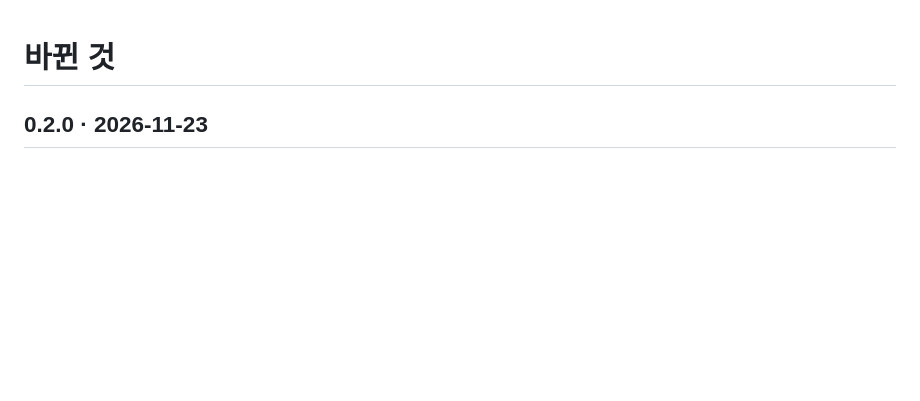
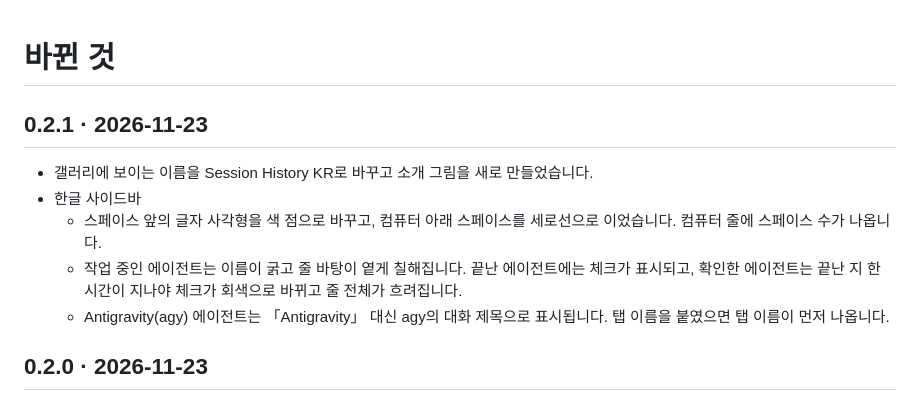
Before and after one commit to bytrustu/herdr-history-ko, a Markdown page: CHANGELOG.md, the part around the change. Drawn GitHub-style; blank space fills up the shorter version.

```diff
--- a/CHANGELOG.md
+++ b/CHANGELOG.md
@@ -1,4 +1,12 @@
 # 바뀐 것
+
+## 0.2.1 · 2026-11-23
+
+- 갤러리에 보이는 이름을 Session History KR로 바꾸고 소개 그림을 새로 만들었습니다.
+- 한글 사이드바
+  - 스페이스 앞의 글자 사각형을 색 점으로 바꾸고, 컴퓨터 아래 스페이스를 세로선으로 이었습니다. 컴퓨터 줄에 스페이스 수가 나옵니다.
+  - 작업 중인 에이전트는 이름이 굵고 줄 바탕이 옅게 칠해집니다. 끝난 에이전트에는 체크가 표시되고, 확인한 에이전트는 끝난 지 한 시간이 지나야 체크가 회색으로 바뀌고 줄 전체가 흐려집니다.
+  - Antigravity(agy) 에이전트는 「Antigravity」 대신 agy의 대화 제목으로 표시됩니다. 탭 이름을 붙였으면 탭 이름이 먼저 나옵니다.
 
 ## 0.2.0 · 2026-11-23
 
```
Also changed, not shown: README.md (+4 -4 lines), RECIPE.md (+11 -7 lines), docs/media/sidebar.png, preview.png, 3 other files.
